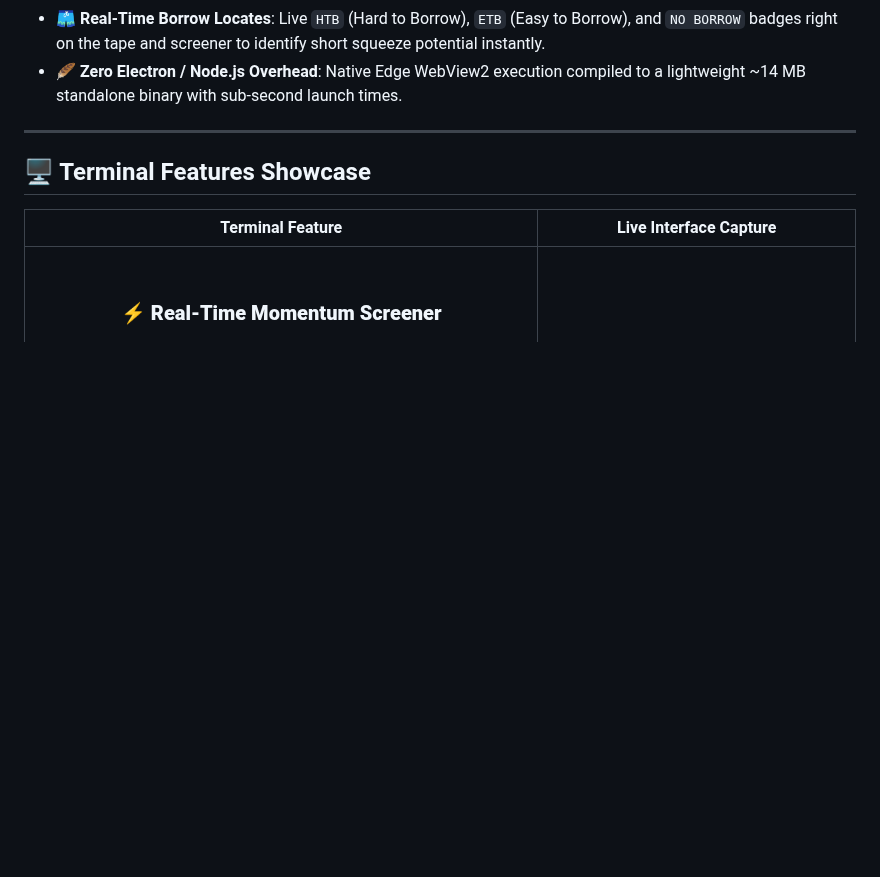
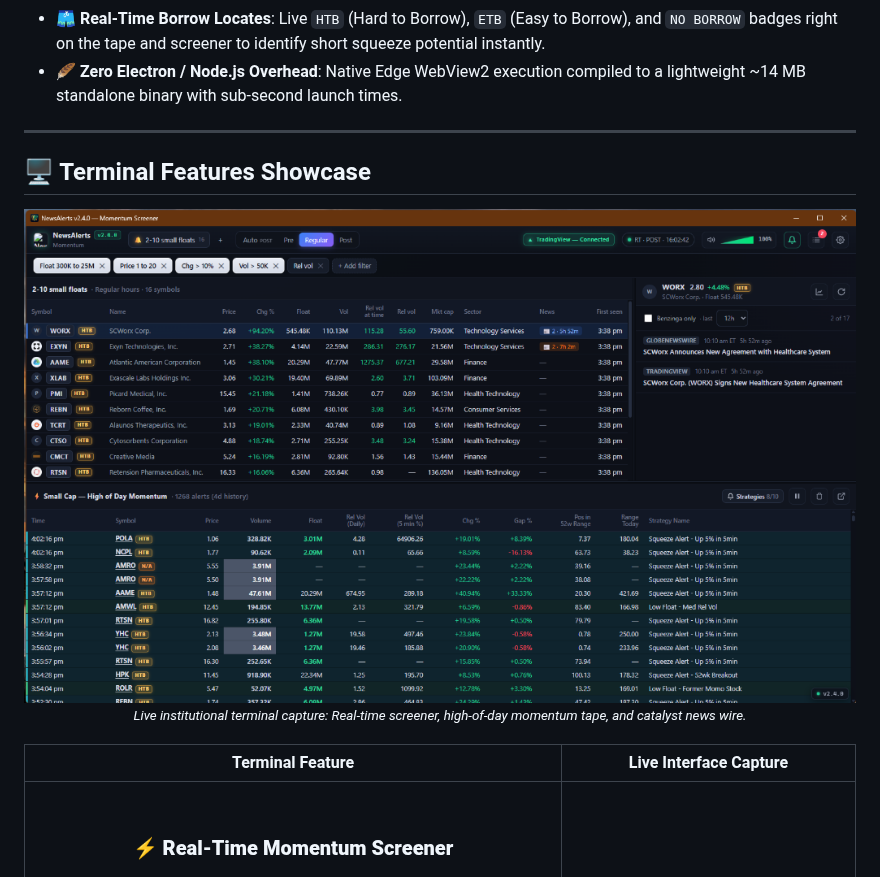
Before and after one commit to mlgitdev/NewsAlerts, a Markdown page: README.md, the part around one of its changes. GitHub-like rendering; pictures changed too: docs/img/terminal.png (added); blank space fills up the shorter version.

```diff
--- a/README.md
+++ b/README.md
@@ -39,6 +39,14 @@ Active momentum day trading requires spotting low-float runners the split second
 
 ## 🖥️ Terminal Features Showcase
 
+<p align="center">
+  <a href="docs/img/terminal.png">
+    <img src="docs/img/terminal.png" alt="NewsAlerts Real-Time Momentum Terminal" width="100%" style="border-radius:10px; border:1px solid #2a3347; box-shadow:0 8px 24px rgba(0,0,0,0.45);" />
+  </a>
+  <br>
+  <small><em>Live institutional terminal capture: Real-time screener, high-of-day momentum tape, and catalyst news wire.</em></small>
+</p>
+
 | Terminal Feature | Live Interface Capture |
 | :---: | :---: |
 | <div align="center"><br><h3><b>⚡ Real-Time Momentum Screener</b></h3><b>Sub-second low-float scanner built for intraday velocity</b><br><br>• <b>Live Inbound Symbol Badges</b>: Instant visual <code>NEW</code> badge the exact second a ticker enters criteria.<br>• <b>Dynamic Momentum Filtering</b>: Real-time scan criteria on Float, Price, % Change, and Relative Volume.<br>• <b>Live Shortability Indicators</b>: Broker-grade <code>NO BORROW</code>, <code>HTB</code>, and <code>ETB</code> badges on every row.<br><br></div> | <a href="docs/img/screener.png"><img src="docs/img/screener.png" alt="Momentum Screener" width="460" /></a> |
```
Also changed, not shown: other parts of README.md (+3 -1 lines), docs/img/news.png, docs/img/strategies.png (added), docs/img/tape.png (added).
